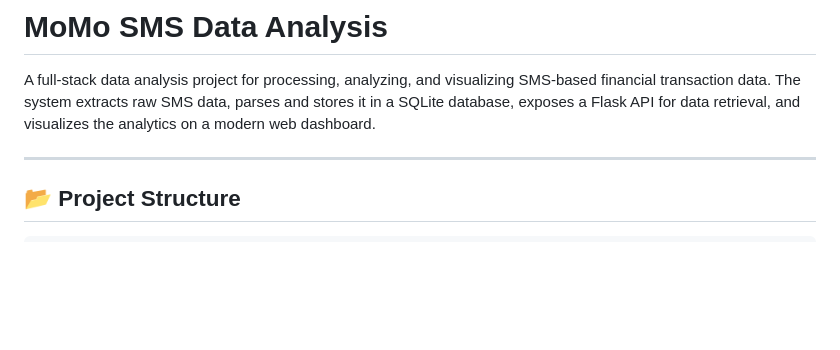
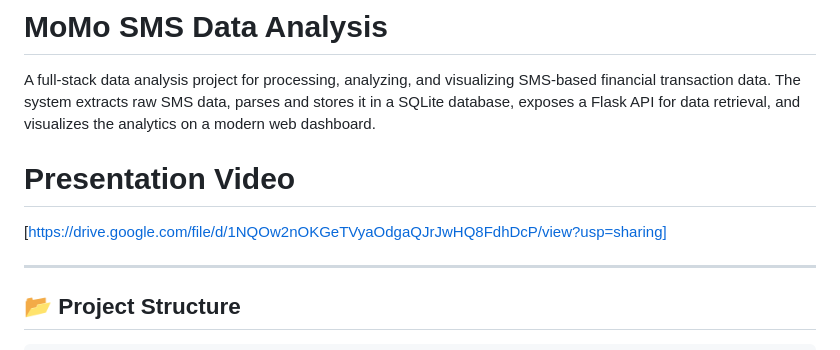
Before and after one commit to hycienti/momo-sms-data-analysis, a Markdown page: README.md, the part around the change. Rendered like a GitHub page; blank space fills up the shorter version.

Commit message:
doc: add video presentation for the project

```diff
--- a/README.md
+++ b/README.md
@@ -2,6 +2,9 @@
 # MoMo SMS Data Analysis
 
 A full-stack data analysis project for processing, analyzing, and visualizing SMS-based financial transaction data. The system extracts raw SMS data, parses and stores it in a SQLite database, exposes a Flask API for data retrieval, and visualizes the analytics on a modern web dashboard.
+
+# Presentation Video
+[https://drive.google.com/file/d/1NQOw2nOKGeTVyaOdgaQJrJwHQ8FdhDcP/view?usp=sharing]
 
 ---
 
```
